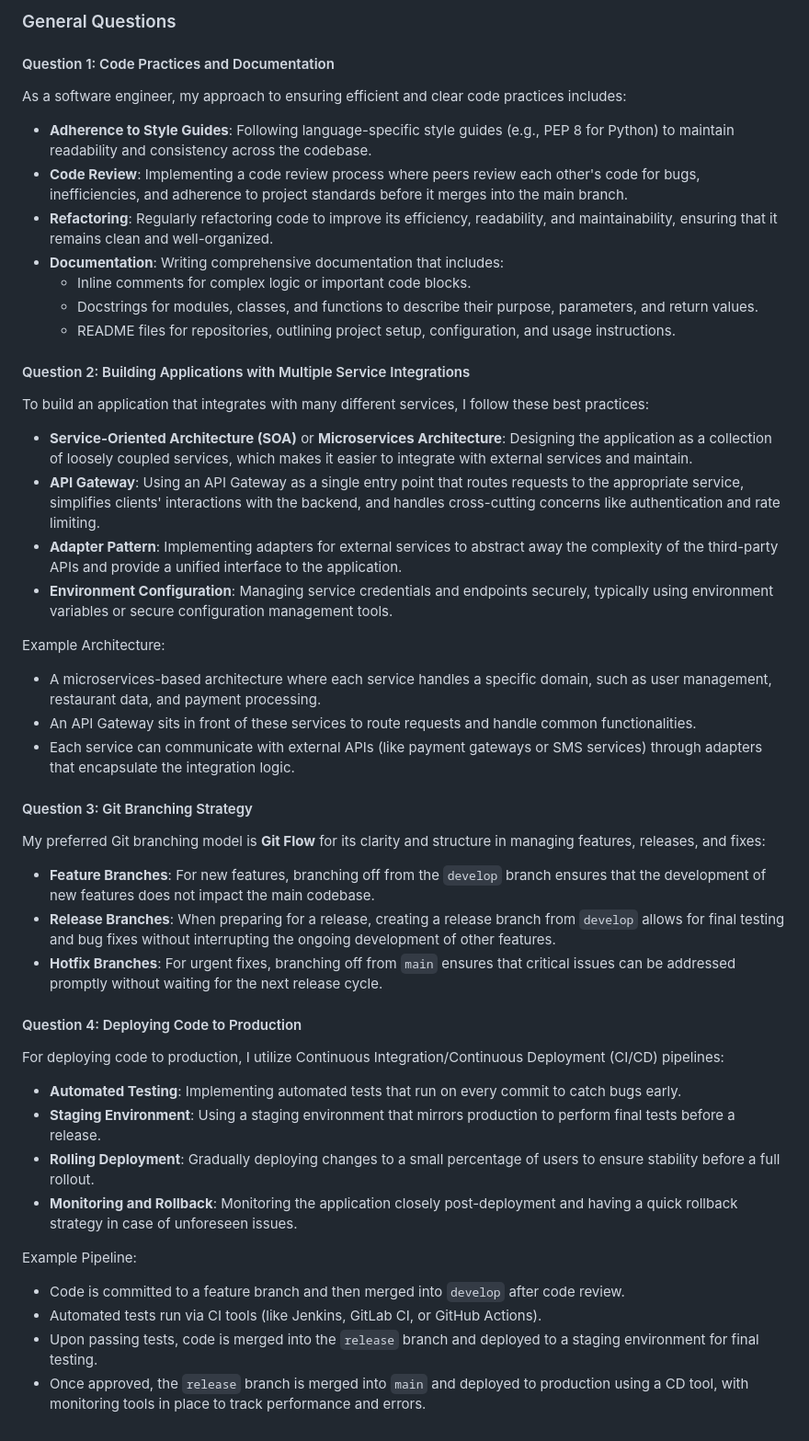
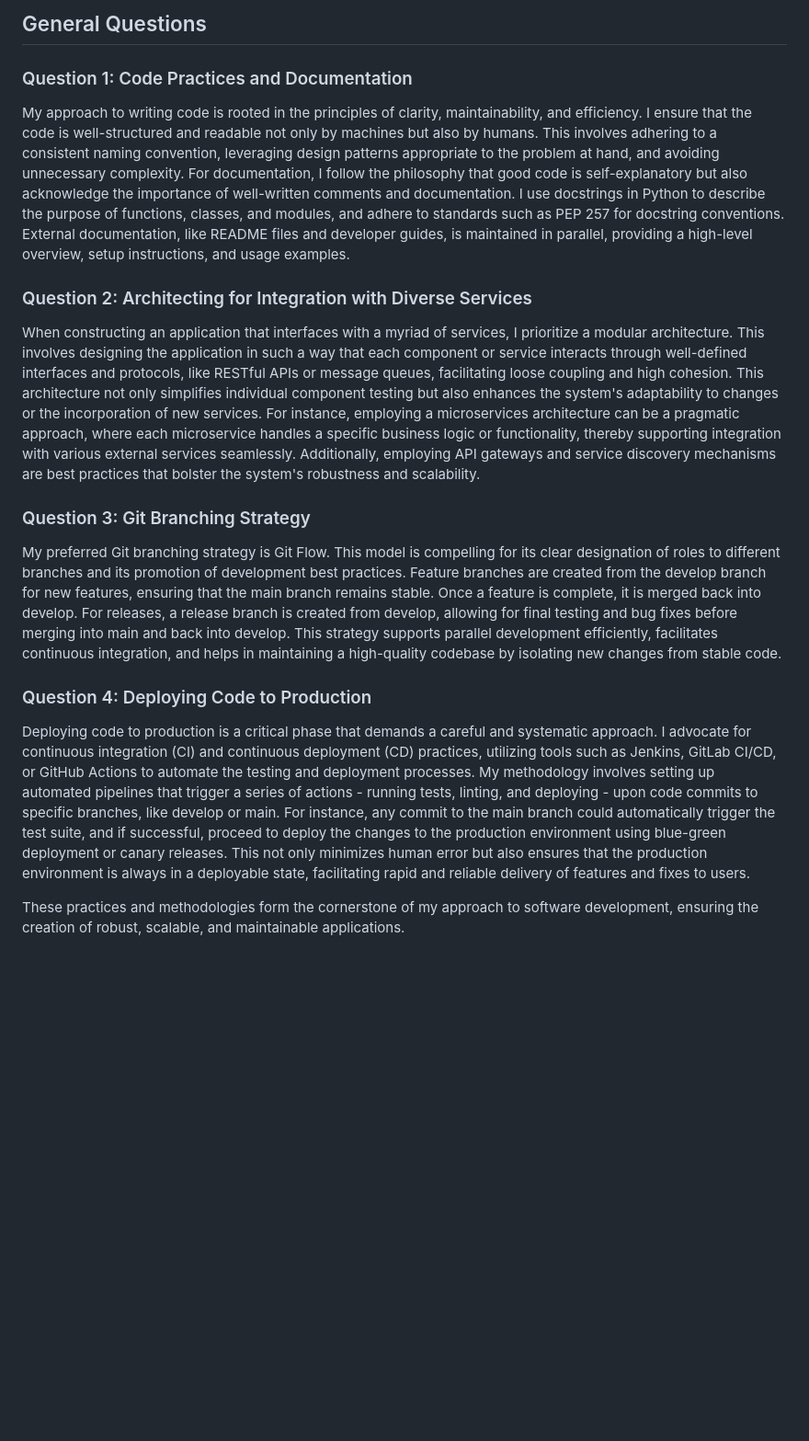
Before and after one commit to jessie-sr/restaurant, a Markdown page: part1.md, the part around the change. Shown at 92% size. Rendered like a GitHub page; blank space fills up the shorter version.

```diff
--- a/part1.md
+++ b/part1.md
@@ -1,50 +1,19 @@
-### General Questions
+## General Questions
 
-#### Question 1: Code Practices and Documentation
+### Question 1: Code Practices and Documentation
 
-As a software engineer, my approach to ensuring efficient and clear code practices includes:
+My approach to writing code is rooted in the principles of clarity, maintainability, and efficiency. I ensure that the code is well-structured and readable not only by machines but also by humans. This involves adhering to a consistent naming convention, leveraging design patterns appropriate to the problem at hand, and avoiding unnecessary complexity. For documentation, I follow the philosophy that good code is self-explanatory but also acknowledge the importance of well-written comments and documentation. I use docstrings in Python to describe the purpose of functions, classes, and modules, and adhere to standards such as PEP 257 for docstring conventions. External documentation, like README files and developer guides, is maintained in parallel, providing a high-level overview, setup instructions, and usage examples.
 
-- **Adherence to Style Guides**: Following language-specific style guides (e.g., PEP 8 for Python) to maintain readability and consistency across the codebase.
-- **Code Review**: Implementing a code review process where peers review each other's code for bugs, inefficiencies, and adherence to project standards before it merges into the main branch.
-- **Refactoring**: Regularly refactoring code to improve its efficiency, readability, and maintainability, ensuring that it remains clean and well-organized.
-- **Documentation**: Writing comprehensive documentation that includes:
-  - Inline comments for complex logic or important code blocks.
-  - Docstrings for modules, classes, and functions to describe their purpose, parameters, and return values.
-  - README files for repositories, outlining project setup, configuration, and usage instructions.
+### Question 2: Architecting for Integration with Diverse Services
 
-#### Question 2: Building Applications with Multiple Service Integrations
+When constructing an application that interfaces with a myriad of services, I prioritize a modular architecture. This involves designing the application in such a way that each component or service interacts through well-defined interfaces and protocols, like RESTful APIs or message queues, facilitating loose coupling and high cohesion. This architecture not only simplifies individual component testing but also enhances the system's adaptability to changes or the incorporation of new services. For instance, employing a microservices architecture can be a pragmatic approach, where each microservice handles a specific business logic or functionality, thereby supporting integration with various external services seamlessly. Additionally, employing API gateways and service discovery mechanisms are best practices that bolster the system's robustness and scalability.
 
-To build an application that integrates with many different services, I follow these best practices:
+### Question 3: Git Branching Strategy
 
-- **Service-Oriented Architecture (SOA)** or **Microservices Architecture**: Designing the application as a collection of loosely coupled services, which makes it easier to integrate with external services and maintain.
-- **API Gateway**: Using an API Gateway as a single entry point that routes requests to the appropriate service, simplifies clients' interactions with the backend, and handles cross-cutting concerns like authentication and rate limiting.
-- **Adapter Pattern**: Implementing adapters for external services to abstract away the complexity of the third-party APIs and provide a unified interface to the application.
-- **Environment Configuration**: Managing service credentials and endpoints securely, typically using environment variables or secure configuration management tools.
+My preferred Git branching strategy is Git Flow. This model is compelling for its clear designation of roles to different branches and its promotion of development best practices. Feature branches are created from the develop branch for new features, ensuring that the main branch remains stable. Once a feature is complete, it is merged back into develop. For releases, a release branch is created from develop, allowing for final testing and bug fixes before merging into main and back into develop. This strategy supports parallel development efficiently, facilitates continuous integration, and helps in maintaining a high-quality codebase by isolating new changes from stable code.
 
-Example Architecture:
-- A microservices-based architecture where each service handles a specific domain, such as user management, restaurant data, and payment processing.
-- An API Gateway sits in front of these services to route requests and handle common functionalities.
-- Each service can communicate with external APIs (like payment gateways or SMS services) through adapters that encapsulate the integration logic.
+### Question 4: Deploying Code to Production
 
-#### Question 3: Git Branching Strategy
+Deploying code to production is a critical phase that demands a careful and systematic approach. I advocate for continuous integration (CI) and continuous deployment (CD) practices, utilizing tools such as Jenkins, GitLab CI/CD, or GitHub Actions to automate the testing and deployment processes. My methodology involves setting up automated pipelines that trigger a series of actions - running tests, linting, and deploying - upon code commits to specific branches, like develop or main. For instance, any commit to the main branch could automatically trigger the test suite, and if successful, proceed to deploy the changes to the production environment using blue-green deployment or canary releases. This not only minimizes human error but also ensures that the production environment is always in a deployable state, facilitating rapid and reliable delivery of features and fixes to users.
 
-My preferred Git branching model is **Git Flow** for its clarity and structure in managing features, releases, and fixes:
-
-- **Feature Branches**: For new features, branching off from the `develop` branch ensures that the development of new features does not impact the main codebase.
-- **Release Branches**: When preparing for a release, creating a release branch from `develop` allows for final testing and bug fixes without interrupting the ongoing development of other features.
-- **Hotfix Branches**: For urgent fixes, branching off from `main` ensures that critical issues can be addressed promptly without waiting for the next release cycle.
-
-#### Question 4: Deploying Code to Production
-
-For deploying code to production, I utilize Continuous Integration/Continuous Deployment (CI/CD) pipelines:
-
-- **Automated Testing**: Implementing automated tests that run on every commit to catch bugs early.
-- **Staging Environment**: Using a staging environment that mirrors production to perform final tests before a release.
-- **Rolling Deployment**: Gradually deploying changes to a small percentage of users to ensure stability before a full rollout.
-- **Monitoring and Rollback**: Monitoring the application closely post-deployment and having a quick rollback strategy in case of unforeseen issues.
-
-Example Pipeline:
-- Code is committed to a feature branch and then merged into `develop` after code review.
-- Automated tests run via CI tools (like Jenkins, GitLab CI, or GitHub Actions).
-- Upon passing tests, code is merged into the `release` branch and deployed to a staging environment for final testing.
-- Once approved, the `release` branch is merged into `main` and deployed to production using a CD tool, with monitoring tools in place to track performance and errors.
+These practices and methodologies form the cornerstone of my approach to software development, ensuring the creation of robust, scalable, and maintainable applications.
```
